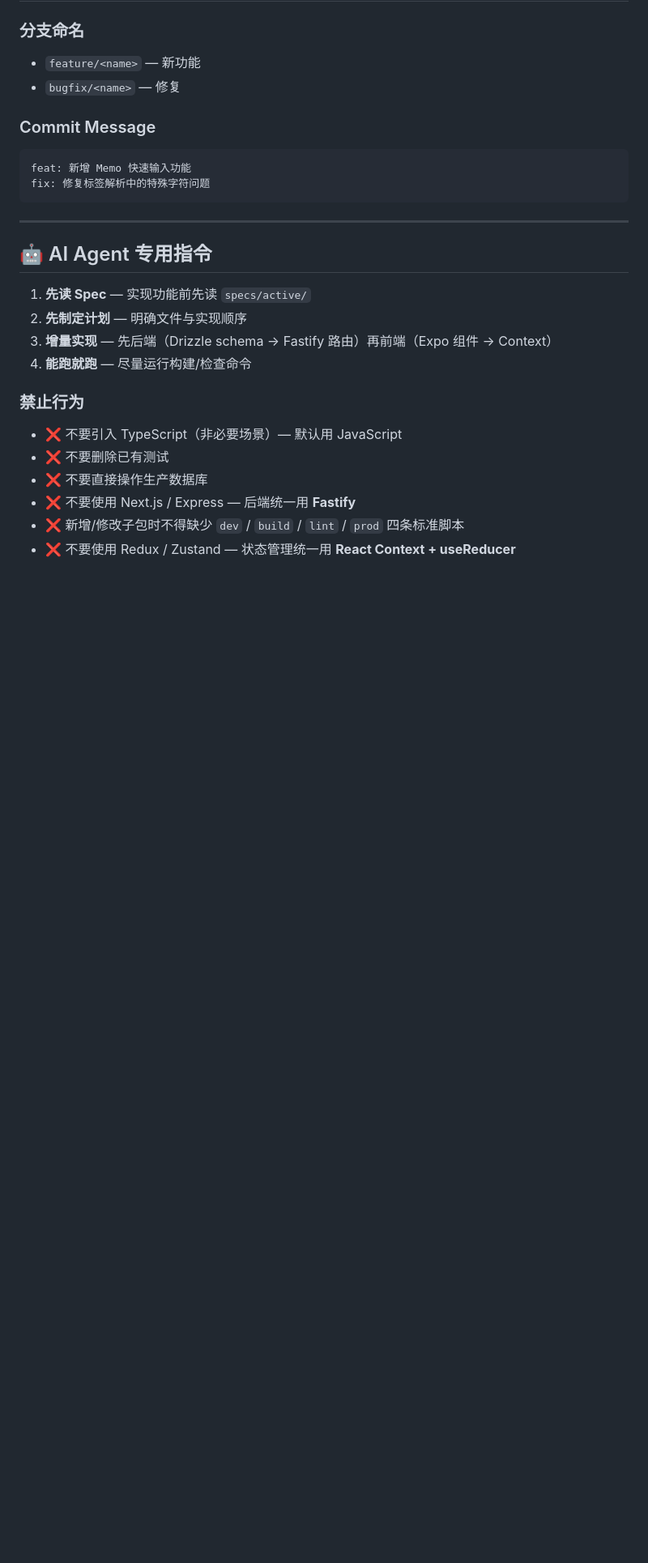
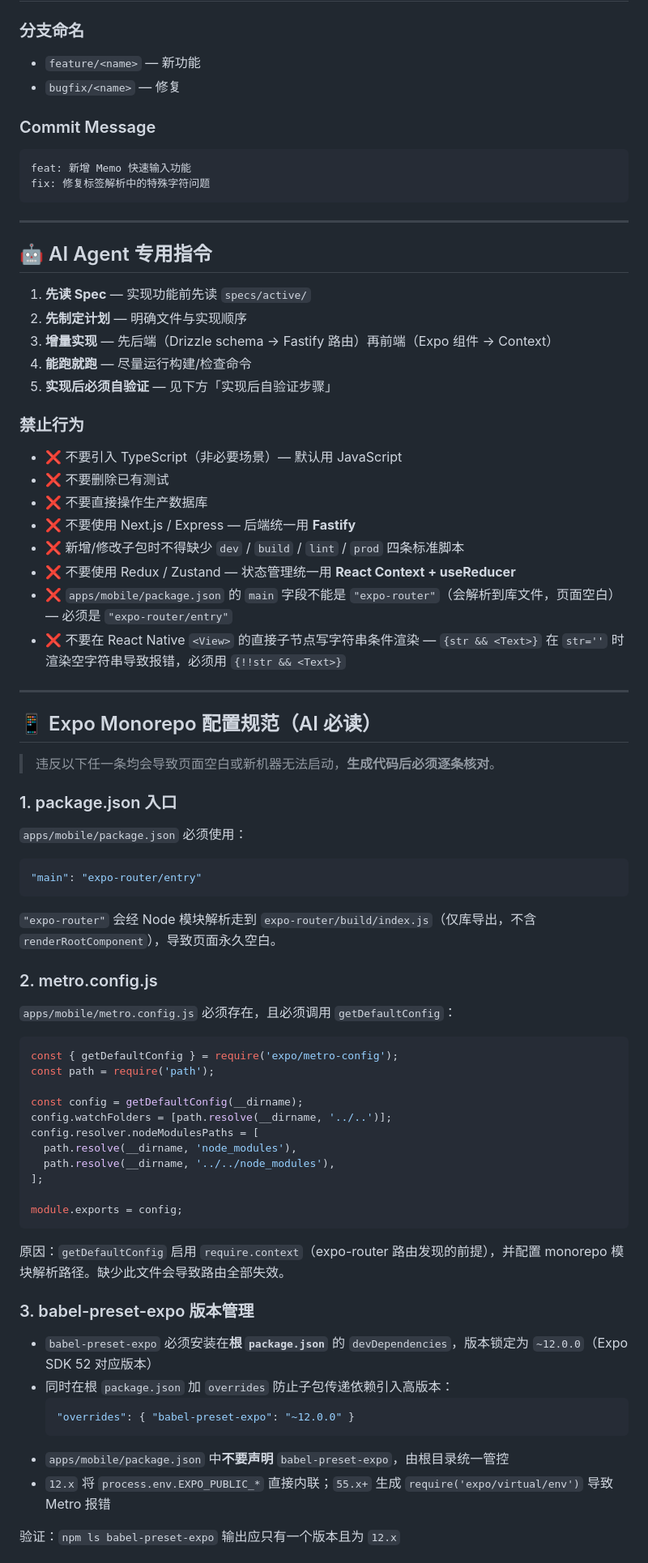
Before and after one commit to robinxin/AIFlomo, a Markdown page: CLAUDE.md, the part around one of its changes. Shown at 81% size. Drawn GitHub-style; blank space fills up the shorter version.

````diff
--- a/CLAUDE.md
+++ b/CLAUDE.md
@@ -216,6 +216,7 @@ fix: 修复标签解析中的特殊字符问题
 2. **先制定计划** — 明确文件与实现顺序
 3. **增量实现** — 先后端（Drizzle schema → Fastify 路由）再前端（Expo 组件 → Context）
 4. **能跑就跑** — 尽量运行构建/检查命令
+5. **实现后必须自验证** — 见下方「实现后自验证步骤」
 
 ### 禁止行为
 - ❌ 不要引入 TypeScript（非必要场景）— 默认用 JavaScript
@@ -224,3 +225,52 @@ fix: 修复标签解析中的特殊字符问题
 - ❌ 不要使用 Next.js / Express — 后端统一用 **Fastify**
 - ❌ 新增/修改子包时不得缺少 `dev` / `build` / `lint` / `prod` 四条标准脚本
 - ❌ 不要使用 Redux / Zustand — 状态管理统一用 **React Context + useReducer**
+- ❌ `apps/mobile/package.json` 的 `main` 字段不能是 `"expo-router"`（会解析到库文件，页面空白）— 必须是 `"expo-router/entry"`
+- ❌ 不要在 React Native `<View>` 的直接子节点写字符串条件渲染 — `{str && <Text>}` 在 `str=''` 时渲染空字符串导致报错，必须用 `{!!str && <Text>}`
+
+---
+
+## 📱 Expo Monorepo 配置规范（AI 必读）
+
+> 违反以下任一条均会导致页面空白或新机器无法启动，**生成代码后必须逐条核对**。
+
+### 1. package.json 入口
+
+`apps/mobile/package.json` 必须使用：
+```json
+"main": "expo-router/entry"
+```
+`"expo-router"` 会经 Node 模块解析走到 `expo-router/build/index.js`（仅库导出，不含 `renderRootComponent`），导致页面永久空白。
+
+### 2. metro.config.js
+
+`apps/mobile/metro.config.js` 必须存在，且必须调用 `getDefaultConfig`：
+
+```js
+const { getDefaultConfig } = require('expo/metro-config');
+const path = require('path');
+
+const config = getDefaultConfig(__dirname);
+config.watchFolders = [path.resolve(__dirname, '../..')];
+config.resolver.nodeModulesPaths = [
+  path.resolve(__dirname, 'node_modules'),
+  path.resolve(__dirname, '../../node_modules'),
+];
+
+module.exports = config;
+```
+
+原因：`getDefaultConfig` 启用 `require.context`（expo-router 路由发现的前提），并配置 monorepo 模块解析路径。缺少此文件会导致路由全部失效。
+
+### 3. babel-preset-expo 版本管理
+
+- `babel-preset-expo` 必须安装在**根 `package.json`** 的 `devDependencies`，版本锁定为 `~12.0.0`（Expo SDK 52 对应版本）
+- 同时在根 `package.json` 加 `overrides` 防止子包传递依赖引入高版本：
+  ```json
+  "overrides": { "babel-preset-expo": "~12.0.0" }
+  ```
+- `apps/mobile/package.json` 中**不要声明** `babel-preset-expo`，由根目录统一管控
+- `12.x` 将 `process.env.EXPO_PUBLIC_*` 直接内联；`55.x+` 生成 `require('expo/virtual/env')` 导致 Metro 报错
+
+验证：`npm ls babel-preset-expo` 输出应只有一个版本且为 `12.x`
+
````
Also changed, not shown: other parts of CLAUDE.md (+54 -0 lines).
